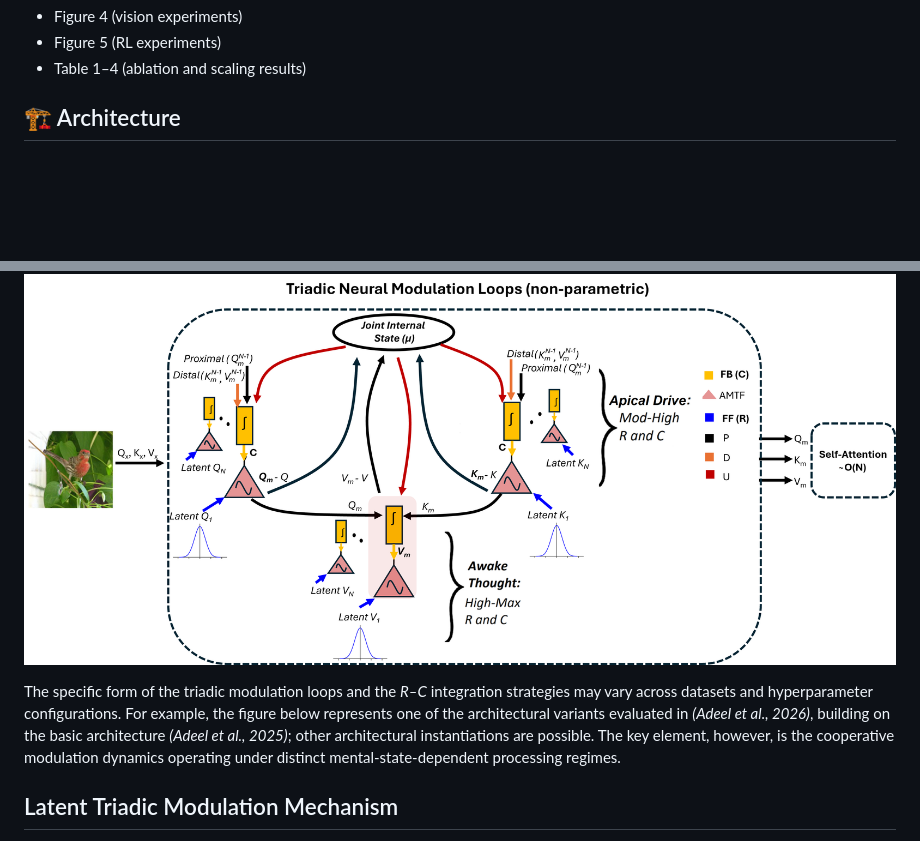
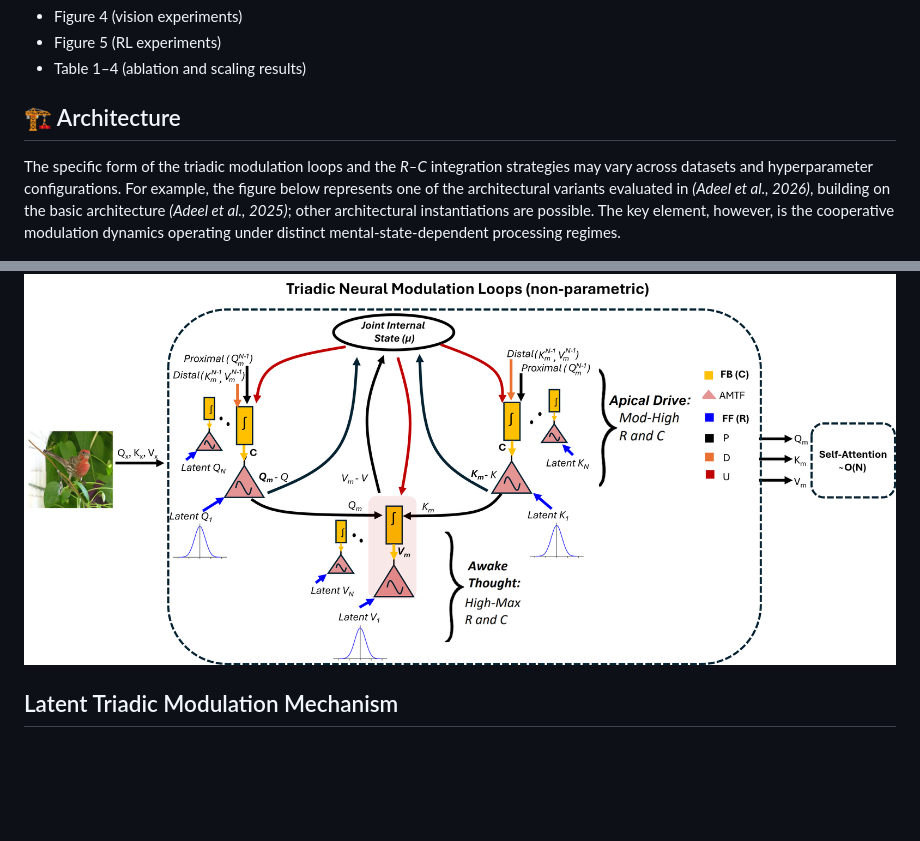
Before and after one commit to ARIA-Funded-TREND/HMS, a Markdown page: README.md, 2 parts joined by grey strips. Rendered like a GitHub page; blank space fills up the shorter version.

```diff
--- a/README.md
+++ b/README.md
@@ -68,9 +68,9 @@ These correspond to:
 
 
 ## 🏗️ Architecture
+The specific form of the triadic modulation loops and the _R–C_ integration strategies may vary across datasets and hyperparameter configurations. For example, the figure below represents one of the architectural variants evaluated in _(Adeel et al., 2026)_, building on the basic architecture _(Adeel et al., 2025)_; other architectural instantiations are possible. The key element, however, is the cooperative modulation dynamics operating under distinct mental-state-dependent processing regimes.
+
 ![System Architecture](./assets/Co4.png)
-
-The specific form of the triadic modulation loops and the _R–C_ integration strategies may vary across datasets and hyperparameter configurations. For example, the figure below represents one of the architectural variants evaluated in _(Adeel et al., 2026)_, building on the basic architecture _(Adeel et al., 2025)_; other architectural instantiations are possible. The key element, however, is the cooperative modulation dynamics operating under distinct mental-state-dependent processing regimes.
 
 ## Latent Triadic Modulation Mechanism
 
```
